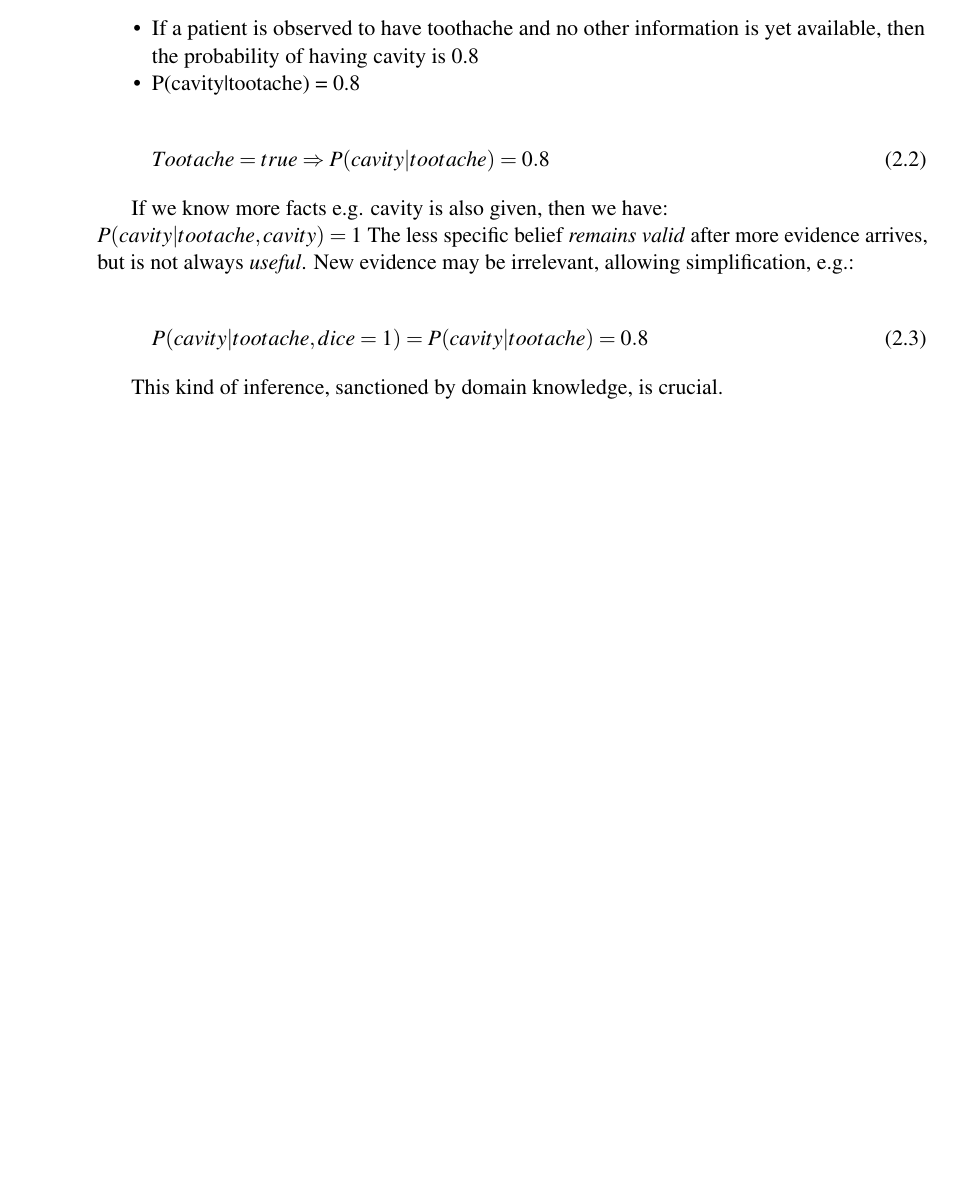
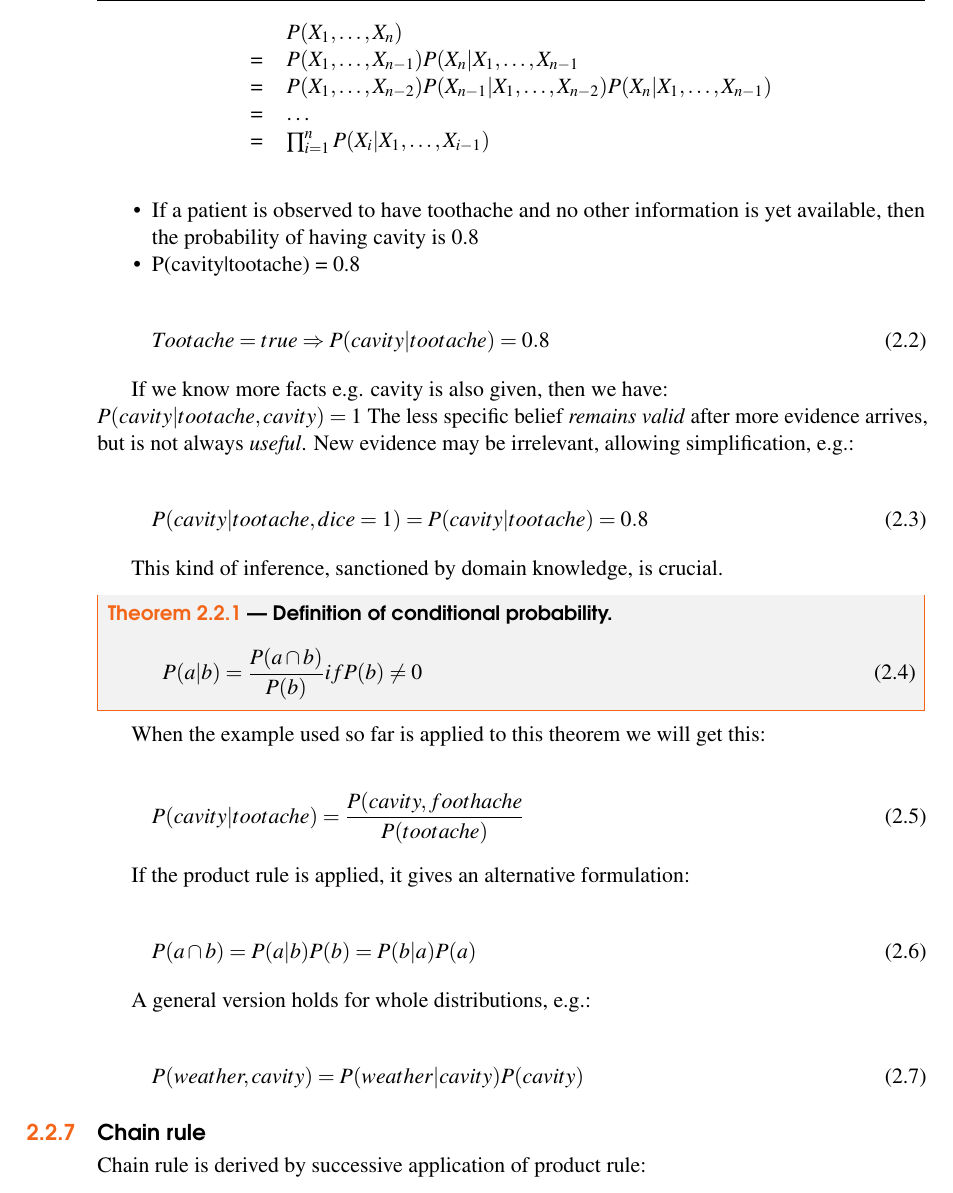
Before and after one commit to darklordnorge/CSM6320, a LaTeX thesis (main.tex, which reads chapter2.tex): part of page 18 of 27, cut at the place of the change, the shorter picture padded with empty space. Compiled offline with pdfLaTeX.

Commit message:
Work on chapter 2, experiment with math formulae
More work done on chapter 2.
Started using 'theorem' and 'equation' tokens to display formulae.
Looks good and will be used from now on, unless for minor formula.

```diff
--- a/chapter2.tex
+++ b/chapter2.tex
@@ -178,3 +178,38 @@ P(cavity|tootache, dice = 1) = P(cavity|tootache) = 0.8
 
 
 This kind of inference, sanctioned by domain knowledge, is crucial.
+
+\begin{theorem}[Definition of conditional probability]
+\begin{align}
+P(a|b) = \frac{P(a \cap b)}{P(b)} if P(b) \neq 0
+\end{align}
+\end{theorem}
+
+When the example used so far is applied to this theorem we will get this:\\
+\begin{equation}
+P(cavity|tootache) = \frac{P(cavity, foothache}{P(tootache)}
+\end{equation}
+
+If the product rule is applied, it gives an alternative formulation:\\
+\begin{equation}
+P(a \cap b) = P(a|b)P(b) = P(b|a)P(a)
+\end{equation}
+
+A general version holds for whole distributions, e.g.:\\
+\begin{equation}
+P(weather, cavity) = P(weather|cavity)P(cavity)
+\end{equation}
+
+\subsection{Chain rule}
+Chain rule is derived by successive application of product rule:
+
+\begin{table}
+\centering
+\begin{tabular}{l l}
+ & $P(X_1, \dots , X_n)$\\
+= & $P(X_1, \dots , X_{n-1})P(X_n | X_1, \dots , X_{n-1}$\\
+= & $P(X_1, \dots , X_{n-2})P(X_{n-1}|X_1, \dots, X_{n-2})P(X_n|X_1, \dots , X_{n-1})$\\
+= & \dots \\
+= & $\prod_{i = 1}^n P(X_i|X_1, \dots , X_{i-1})$
+\end{tabular}
+\end{table}
```
Also changed, not shown: main.pdf, 7 other files.
